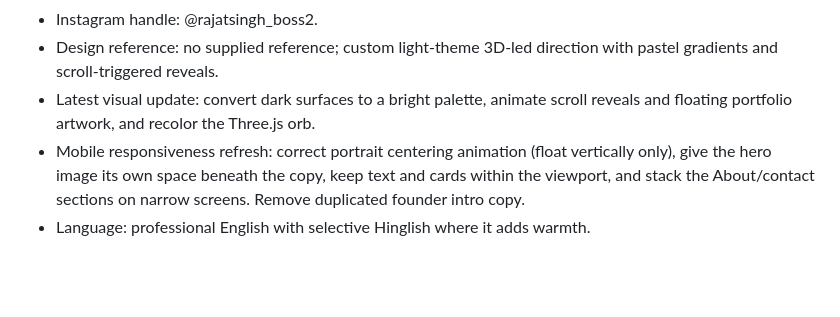
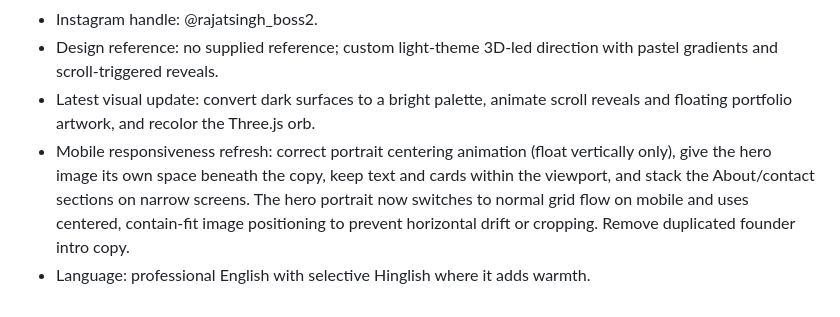
Before and after one commit to Rajatsinghboss/rajatsinghpage, a Markdown page: PROJECT.md, the part around the change. Rendered like a GitHub page; blank space fills up the shorter version.

Commit message:
Document mobile portrait centering fix

```diff
--- a/PROJECT.md
+++ b/PROJECT.md
@@ -74,5 +74,5 @@ Professional English with a natural Indian-business tone. Make services and next
 - Instagram handle: @rajatsingh_boss2.
 - Design reference: no supplied reference; custom light-theme 3D-led direction with pastel gradients and scroll-triggered reveals.
 - Latest visual update: convert dark surfaces to a bright palette, animate scroll reveals and floating portfolio artwork, and recolor the Three.js orb.
-- Mobile responsiveness refresh: correct portrait centering animation (float vertically only), give the hero image its own space beneath the copy, keep text and cards within the viewport, and stack the About/contact sections on narrow screens. Remove duplicated founder intro copy.
+- Mobile responsiveness refresh: correct portrait centering animation (float vertically only), give the hero image its own space beneath the copy, keep text and cards within the viewport, and stack the About/contact sections on narrow screens. The hero portrait now switches to normal grid flow on mobile and uses centered, contain-fit image positioning to prevent horizontal drift or cropping. Remove duplicated founder intro copy.
 - Language: professional English with selective Hinglish where it adds warmth.
```
